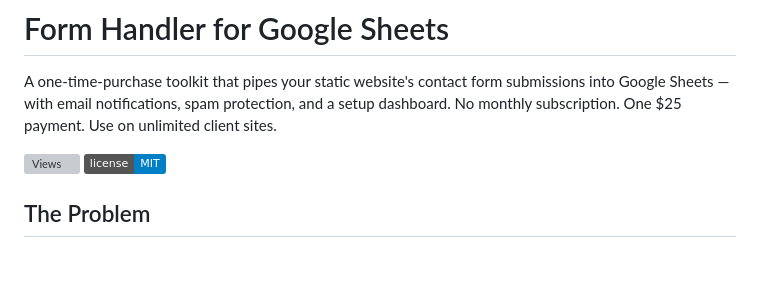
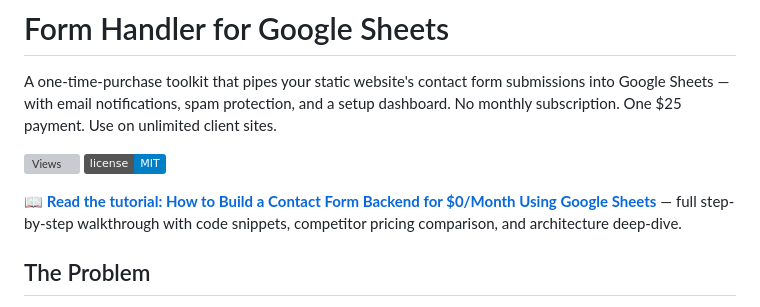
Before and after one commit to ttcd77/form-handler, a Markdown page: README.md, the part around the change. Rendered like a GitHub page; badges without logos; blank space fills up the shorter version; grey boxes are pictures that could not be loaded.

Commit message:
feat: publish technical tutorial with competitor comparison

```diff
--- a/README.md
+++ b/README.md
@@ -4,6 +4,8 @@ A one-time-purchase toolkit that pipes your static website's contact form submis
 
 ![Views](https://komarev.com/ghpvc/?username=ttcd77&repo=form-handler&label=Views&color=blue)
 [![MIT License](https://img.shields.io/badge/license-MIT-blue.svg)](LICENSE)
+
+📖 **[Read the tutorial: How to Build a Contact Form Backend for $0/Month Using Google Sheets](TUTORIAL.md)** — full step-by-step walkthrough with code snippets, competitor pricing comparison, and architecture deep-dive.
 
 ## The Problem
 
```
Also changed, not shown: TUTORIAL.md (added, +310 -0 lines).
